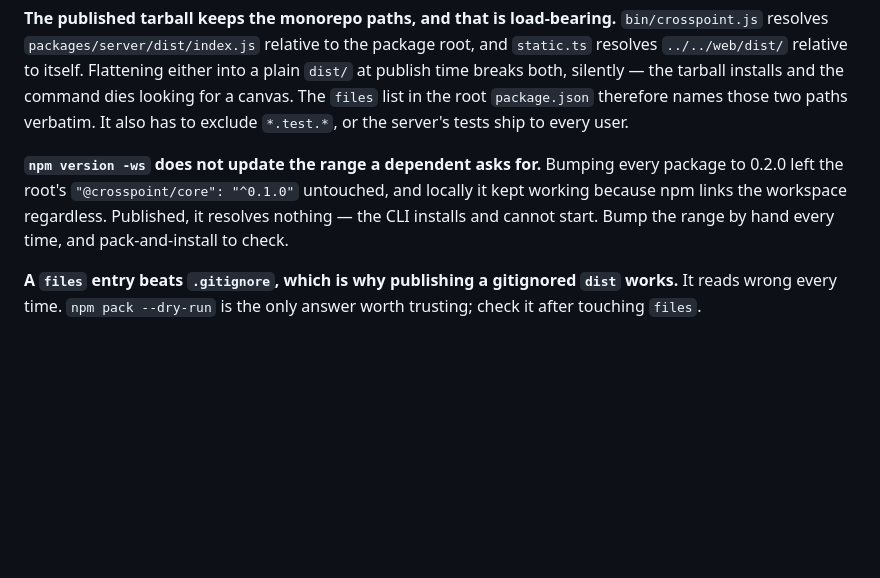
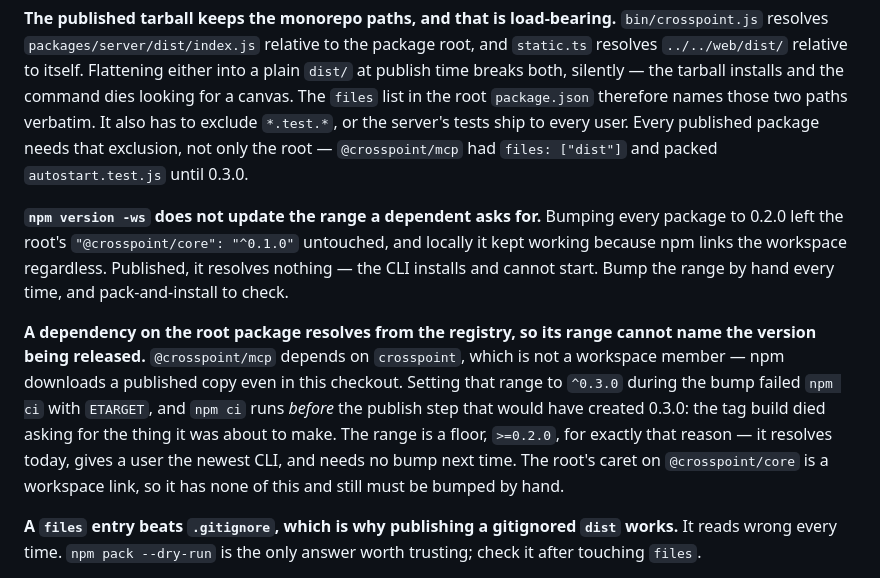
Before and after one commit to domolitom/crosspoint, a Markdown page: CLAUDE.md, the part around the change. Rendered like a GitHub page; blank space fills up the shorter version.

Commit message:
docs: the range that cannot name itself

```diff
--- a/CLAUDE.md
+++ b/CLAUDE.md
@@ -355,11 +355,22 @@ a `nodes` array, because "something responded" is not evidence that it is ours.
 `dist/` at publish time breaks both, silently — the tarball installs and the command dies
 looking for a canvas. The `files` list in the root `package.json` therefore names those two
 paths verbatim. It also has to exclude `*.test.*`, or the server's tests ship to every user.
+Every published package needs that exclusion, not only the root — `@crosspoint/mcp` had
+`files: ["dist"]` and packed `autostart.test.js` until 0.3.0.
 
 **`npm version -ws` does not update the range a dependent asks for.** Bumping every package
 to 0.2.0 left the root's `"@crosspoint/core": "^0.1.0"` untouched, and locally it kept working
 because npm links the workspace regardless. Published, it resolves nothing — the CLI installs
 and cannot start. Bump the range by hand every time, and pack-and-install to check.
+
+**A dependency on the root package resolves from the registry, so its range cannot name the
+version being released.** `@crosspoint/mcp` depends on `crosspoint`, which is not a workspace
+member — npm downloads a published copy even in this checkout. Setting that range to `^0.3.0`
+during the bump failed `npm ci` with `ETARGET`, and `npm ci` runs *before* the publish step
+that would have created 0.3.0: the tag build died asking for the thing it was about to make.
+The range is a floor, `>=0.2.0`, for exactly that reason — it resolves today, gives a user the
+newest CLI, and needs no bump next time. The root's caret on `@crosspoint/core` is a workspace
+link, so it has none of this and still must be bumped by hand.
 
 **A `files` entry beats `.gitignore`, which is why publishing a gitignored `dist` works.** It
 reads wrong every time. `npm pack --dry-run` is the only answer worth trusting; check it
```
